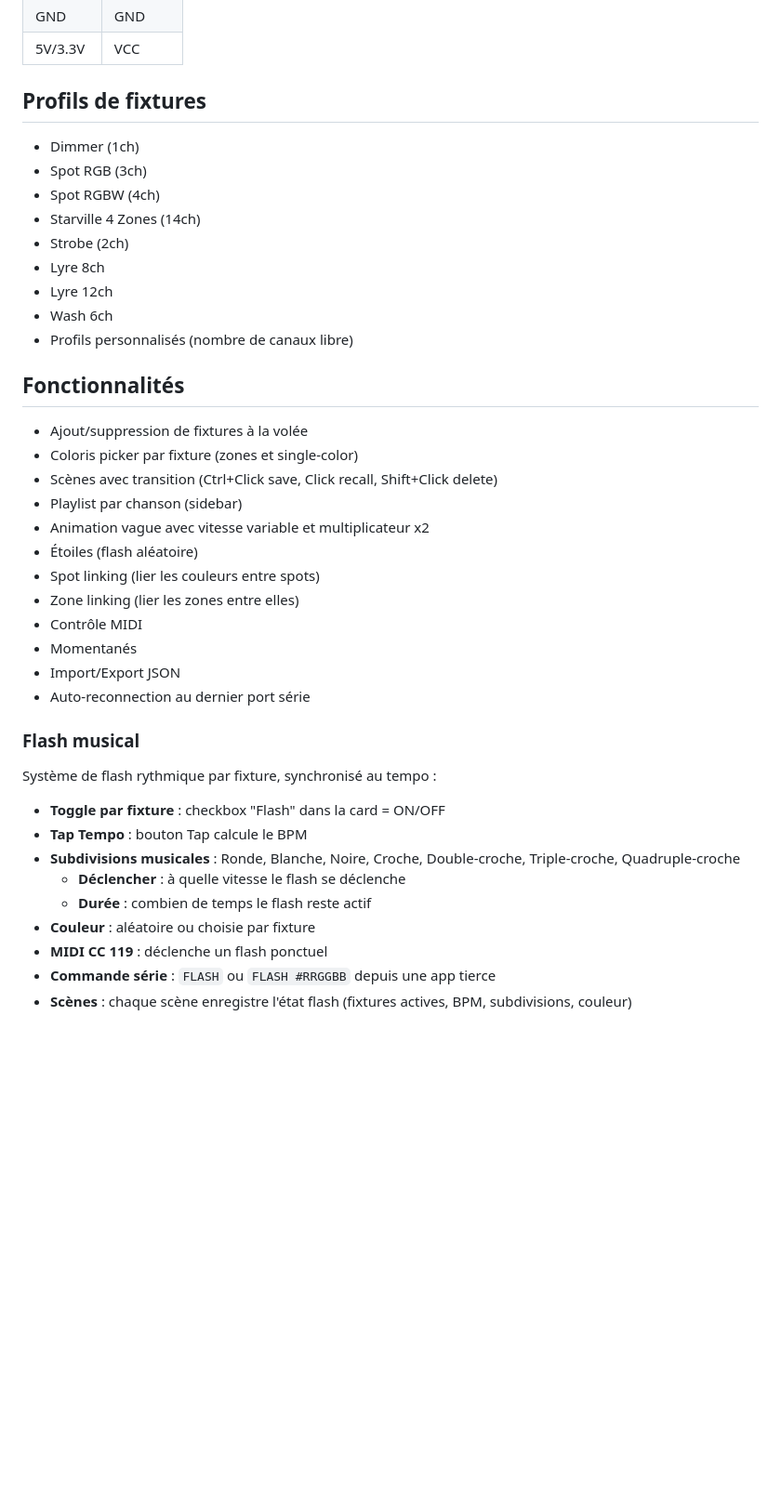
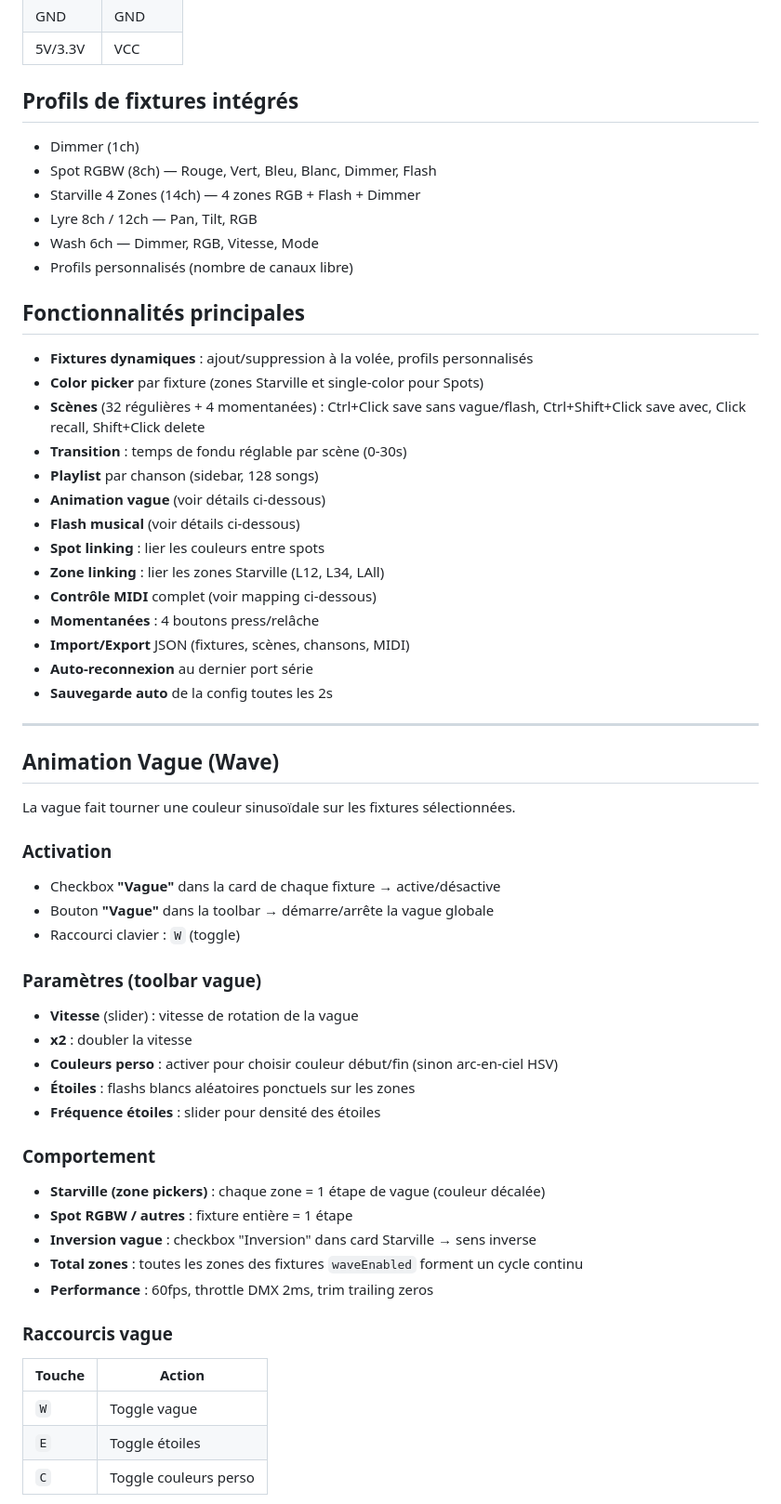
Before and after one commit to BobFredGard/DMX2, a Markdown page: README.md, the part around one of its changes. Shown at 93% size. Drawn GitHub-style; blank space fills up the shorter version.

Commit message:
docs: README complet avec vague, flash, MIDI, raccourcis, scènes

```diff
--- a/README.md
+++ b/README.md
@@ -53,43 +53,61 @@ pio run --target upload
 | GND      | GND    |
 | 5V/3.3V  | VCC    |
 
-## Profils de fixtures
+## Profils de fixtures intégrés
 
 - Dimmer (1ch)
-- Spot RGB (3ch)
-- Spot RGBW (4ch)
-- Starville 4 Zones (14ch)
-- Strobe (2ch)
-- Lyre 8ch
-- Lyre 12ch
-- Wash 6ch
+- Spot RGBW (8ch) — Rouge, Vert, Bleu, Blanc, Dimmer, Flash
+- Starville 4 Zones (14ch) — 4 zones RGB + Flash + Dimmer
+- Lyre 8ch / 12ch — Pan, Tilt, RGB
+- Wash 6ch — Dimmer, RGB, Vitesse, Mode
 - Profils personnalisés (nombre de canaux libre)
 
-## Fonctionnalités
+## Fonctionnalités principales
 
-- Ajout/suppression de fixtures à la volée
-- Coloris picker par fixture (zones et single-color)
-- Scènes avec transition (Ctrl+Click save, Click recall, Shift+Click delete)
-- Playlist par chanson (sidebar)
-- Animation vague avec vitesse variable et multiplicateur x2
-- Étoiles (flash aléatoire)
-- Spot linking (lier les couleurs entre spots)
-- Zone linking (lier les zones entre elles)
-- Contrôle MIDI
-- Momentanés
-- Import/Export JSON
-- Auto-reconnection au dernier port série
+- **Fixtures dynamiques** : ajout/suppression à la volée, profils personnalisés
+- **Color picker** par fixture (zones Starville et single-color pour Spots)
+- **Scènes** (32 régulières + 4 momentanées) : Ctrl+Click save sans vague/flash, Ctrl+Shift+Click save avec, Click recall, Shift+Click delete
+- **Transition** : temps de fondu réglable par scène (0-30s)
+- **Playlist** par chanson (sidebar, 128 songs)
+- **Animation vague** (voir détails ci-dessous)
+- **Flash musical** (voir détails ci-dessous)
+- **Spot linking** : lier les couleurs entre spots
+- **Zone linking** : lier les zones Starville (L12, L34, LAll)
+- **Contrôle MIDI** complet (voir mapping ci-dessous)
+- **Momentanées** : 4 boutons press/relâche
+- **Import/Export** JSON (fixtures, scènes, chansons, MIDI)
+- **Auto-reconnexion** au dernier port série
+- **Sauvegarde auto** de la config toutes les 2s
 
-### Flash musical
+---
 
-Système de flash rythmique par fixture, synchronisé au tempo :
+## Animation Vague (Wave)
 
-- **Toggle par fixture** : checkbox "Flash" dans la card = ON/OFF
-- **Tap Tempo** : bouton Tap calcule le BPM
-- **Subdivisions musicales** : Ronde, Blanche, Noire, Croche, Double-croche, Triple-croche, Quadruple-croche
-  - **Déclencher** : à quelle vitesse le flash se déclenche
-  - **Durée** : combien de temps le flash reste actif
-- **Couleur** : aléatoire ou choisie par fixture
-- **MIDI CC 119** : déclenche un flash ponctuel
-- **Commande série** : `FLASH` ou `FLASH #RRGGBB` depuis une app tierce
-- **Scènes** : chaque scène enregistre l'état flash (fixtures actives, BPM, subdivisions, couleur)
+La vague fait tourner une couleur sinusoïdale sur les fixtures sélectionnées.
+
+### Activation
+- Checkbox **"Vague"** dans la card de chaque fixture → active/désactive
+- Bouton **"Vague"** dans la toolbar → démarre/arrête la vague globale
+- Raccourci clavier : `W` (toggle)
+
+### Paramètres (toolbar vague)
+- **Vitesse** (slider) : vitesse de rotation de la vague
+- **x2** : doubler la vitesse
+- **Couleurs perso** : activer pour choisir couleur début/fin (sinon arc-en-ciel HSV)
+- **Étoiles** : flashs blancs aléatoires ponctuels sur les zones
+- **Fréquence étoiles** : slider pour densité des étoiles
+
+### Comportement
+- **Starville (zone pickers)** : chaque zone = 1 étape de vague (couleur décalée)
+- **Spot RGBW / autres** : fixture entière = 1 étape
+- **Inversion vague** : checkbox "Inversion" dans card Starville → sens inverse
+- **Total zones** : toutes les zones des fixtures `waveEnabled` forment un cycle continu
+- **Performance** : 60fps, throttle DMX 2ms, trim trailing zeros
+
+### Raccourcis vague
+| Touche | Action |
+|--------|--------|
+| `W` | Toggle vague |
+| `E` | Toggle étoiles |
+| `C` | Toggle couleurs perso |
+
```
Also changed, not shown: other parts of README.md (+103 -11 lines).
